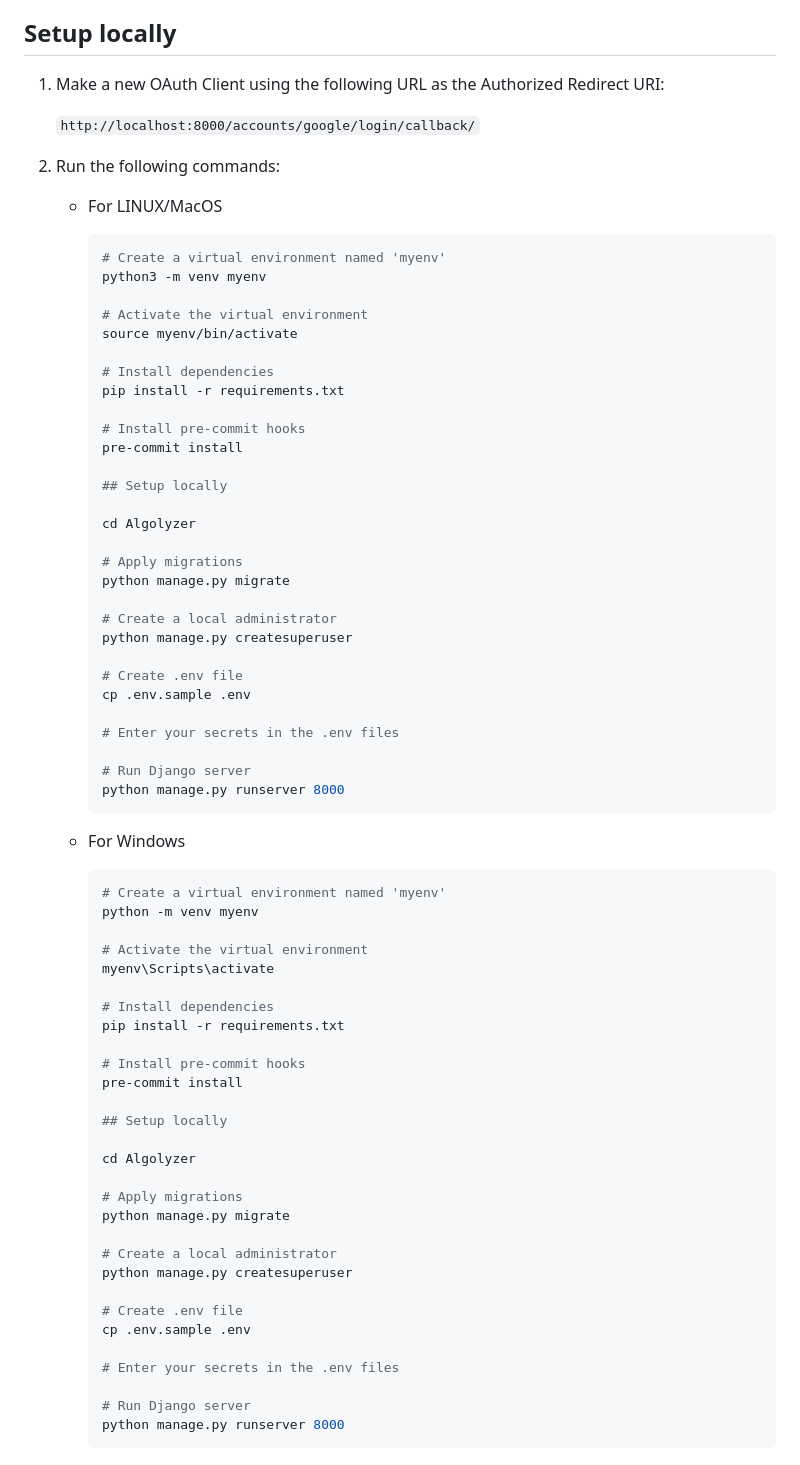
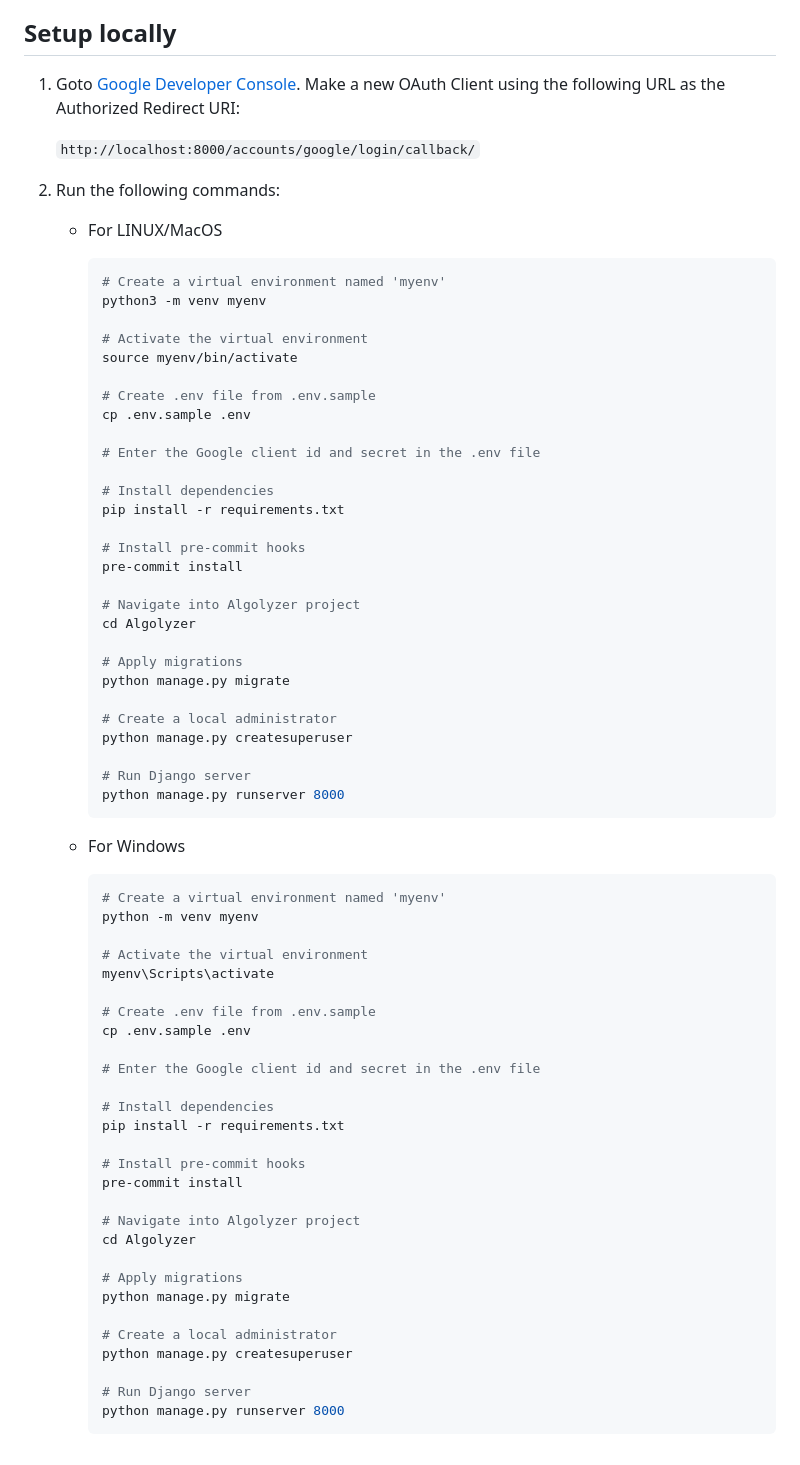
Before and after one commit to Priyanshu-Batham/Algolyzer, a Markdown page: CONTRIBUTING.md, the part around the change. GitHub-like rendering.

Commit message:
rearranged the incorrect steps (#27)

````diff
--- a/CONTRIBUTING.md
+++ b/CONTRIBUTING.md
@@ -29,7 +29,7 @@ Thank you for considering contributing to Algolyzer! We appreciate your help in
 
 ## Setup locally
 
-1. Make a new OAuth Client using the following URL as the Authorized Redirect URI:
+1. Goto [Google Developer Console](https://console.developers.google.com). Make a new OAuth Client using the following URL as the Authorized Redirect URI:
 
     ```http://localhost:8000/accounts/google/login/callback/```
 
@@ -44,14 +44,18 @@ Thank you for considering contributing to Algolyzer! We appreciate your help in
         # Activate the virtual environment
         source myenv/bin/activate
 
+        # Create .env file from .env.sample
+        cp .env.sample .env
+
+        # Enter the Google client id and secret in the .env file
+
         # Install dependencies
         pip install -r requirements.txt
 
         # Install pre-commit hooks
         pre-commit install
 
-        ## Setup locally
-
+        # Navigate into Algolyzer project
         cd Algolyzer
 
         # Apply migrations
@@ -59,11 +63,6 @@ Thank you for considering contributing to Algolyzer! We appreciate your help in
 
         # Create a local administrator
         python manage.py createsuperuser
-
-        # Create .env file
-        cp .env.sample .env
-
-        # Enter your secrets in the .env files
 
         # Run Django server
         python manage.py runserver 8000
@@ -78,14 +77,18 @@ Thank you for considering contributing to Algolyzer! We appreciate your help in
         # Activate the virtual environment
         myenv\Scripts\activate
 
+        # Create .env file from .env.sample
+        cp .env.sample .env
+
+        # Enter the Google client id and secret in the .env file
+
         # Install dependencies
         pip install -r requirements.txt
 
         # Install pre-commit hooks
         pre-commit install
 
-        ## Setup locally
-
+        # Navigate into Algolyzer project
         cd Algolyzer
 
         # Apply migrations
@@ -93,11 +96,6 @@ Thank you for considering contributing to Algolyzer! We appreciate your help in
 
         # Create a local administrator
         python manage.py createsuperuser
-
-        # Create .env file
-        cp .env.sample .env
-
-        # Enter your secrets in the .env files
 
         # Run Django server
         python manage.py runserver 8000
````
